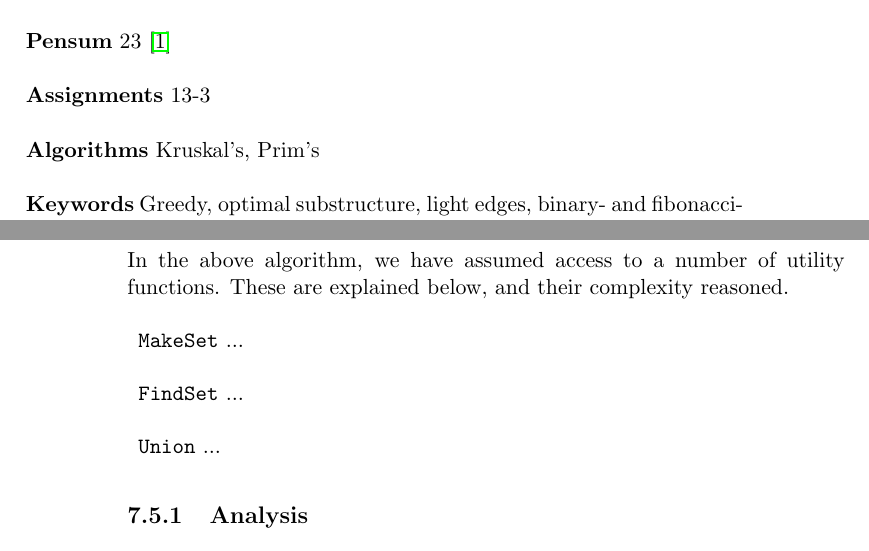
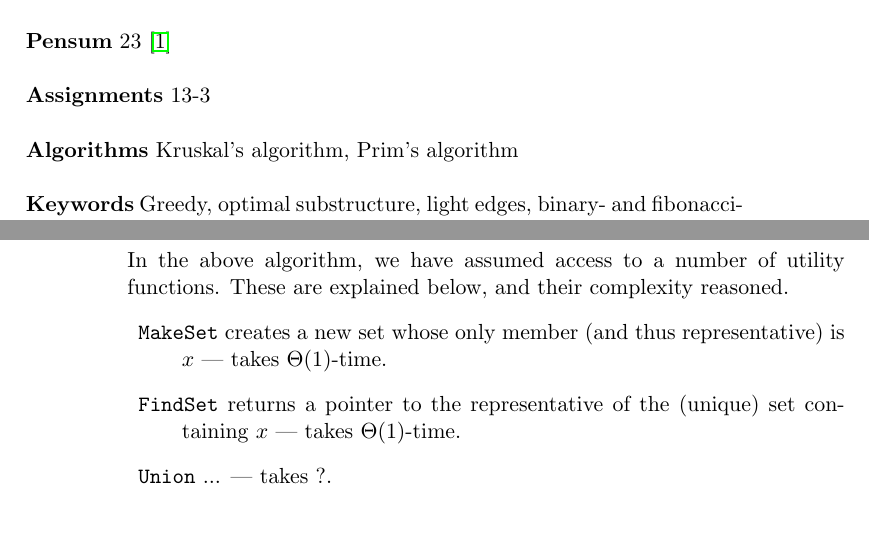
Before and after one commit to CasperBHansen/DIKU_AD_2013, a LaTeX thesis (disposition.tex, which reads minimumspanningtrees.tex): two parts of pages 45 and 48 of 65 before the commit and two parts of pages 45 and 48 of 67 after it, joined at a grey line, cut so that both start at the same text, the shorter picture padded with empty space. Compiled offline with pdfLaTeX.

Commit message:
Small changes, added placeholders.

```diff
--- a/minimumspanningtrees.tex
+++ b/minimumspanningtrees.tex
@@ -5,7 +5,7 @@
 
 \textbf{Pensum} 23 \cite{clrs} \\\\
 \textbf{Assignments} 13-3 \\\\
-\textbf{Algorithms} Kruskal's, Prim's\\\\
+\textbf{Algorithms} Kruskal's algorithm, Prim's algorithm \\\\
 \textbf{Keywords} Greedy, optimal substructure, light edges,
 binary- and fibonacci-heap
 \vspace{1in}
@@ -137,8 +137,10 @@ minimum spanning tree of $G$.
 In the above algorithm, we have assumed access to a number of utility
 functions. These are explained below, and their complexity reasoned.
 \begin{description}
-	\item \texttt{MakeSet} ...
-	\item \texttt{FindSet} ...
-	\item \texttt{Union} ...
+	\item \texttt{MakeSet} creates a new set whose only member (and thus
+representative) is $x$ --- takes $\Theta(1)$-time.
+	\item \texttt{FindSet} returns a pointer to the representative of the
+(unique) set containing $x$ --- takes $\Theta(1)$-time.
+	\item \texttt{Union} ... --- takes ?.
 \end{description}
 
```
Also changed, not shown: minimumspanningtrees.tex (5 more changed lines).
